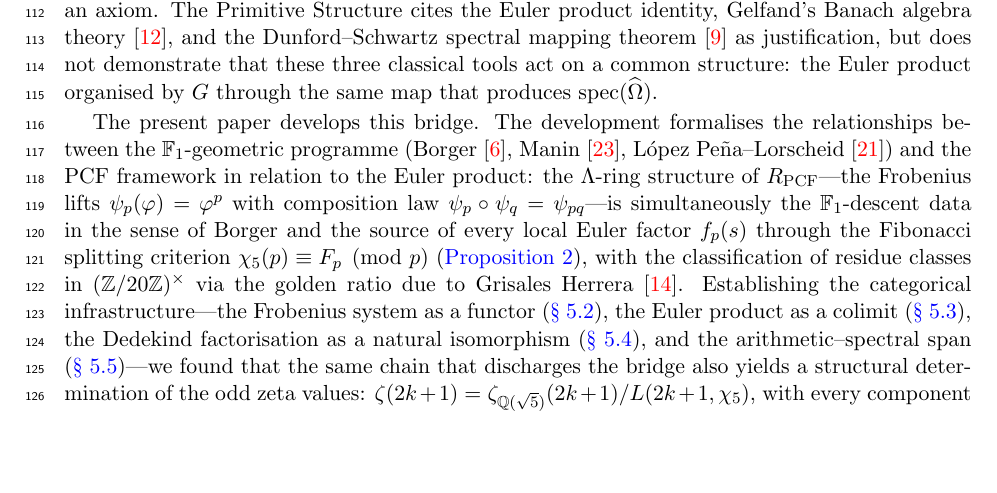
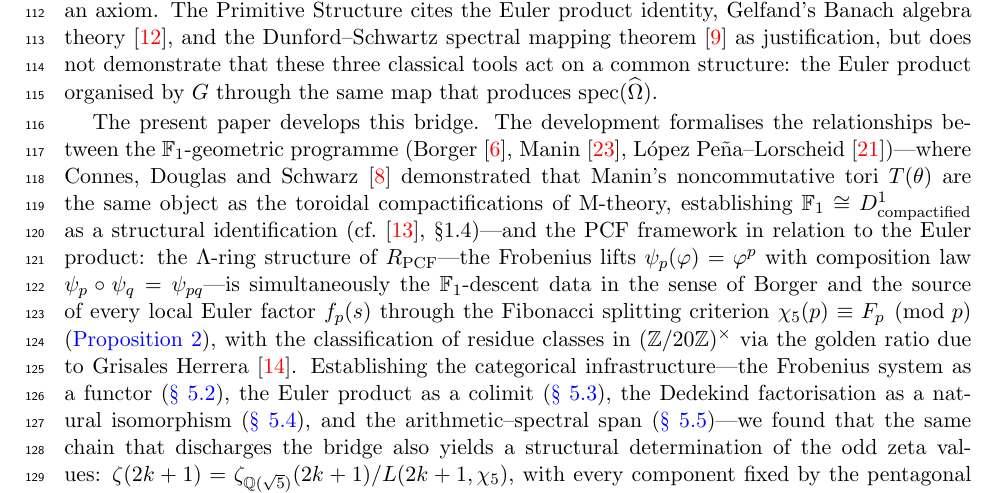
Before and after one commit to omega-pcf/02-odd-zeta, a LaTeX document (main.tex, which reads src/chapters/01-introduction.tex): part of page 4 of 41, cut so that both start at the same text, the shorter picture padded with empty space. Compiled offline with pdfLaTeX.

Commit message:
doc(intro): insert CDS reference and structural identification of F1 with M-theory compactifications

```diff
--- a/src/chapters/01-introduction.tex
+++ b/src/chapters/01-introduction.tex
@@ -137,8 +137,13 @@ $\mathrm{spec}(\OmH)$.
 The present paper develops this bridge.  The development formalises
 the relationships between the $\mathbb{F}_1$-geometric programme
 (Borger~\cite{Borger}, Manin~\cite{Manin},
-L\'opez Pe\~na--Lorscheid~\cite{Lorscheid}) and the PCF framework
-in relation to the Euler product:
+L\'opez Pe\~na--Lorscheid~\cite{Lorscheid})---where Connes, Douglas
+and Schwarz~\cite{ConnesDouglasSchwarz} demonstrated that Manin's
+noncommutative tori $T(\theta)$ are the same object as the toroidal
+compactifications of M-theory, establishing $\mathbb{F}_1 \cong
+D^1_{\mathrm{compactified}}$ as a structural identification
+(cf.~\cite{V11}, \S1.4)---and the PCF framework in relation to the
+Euler product:
 the $\Lambda$-ring structure of~$\Rpcf$---the Frobenius lifts
 $\psi_p(\golden)=\golden^p$ with composition law
 $\psi_p\circ\psi_q=\psi_{pq}$---is simultaneously the
```
